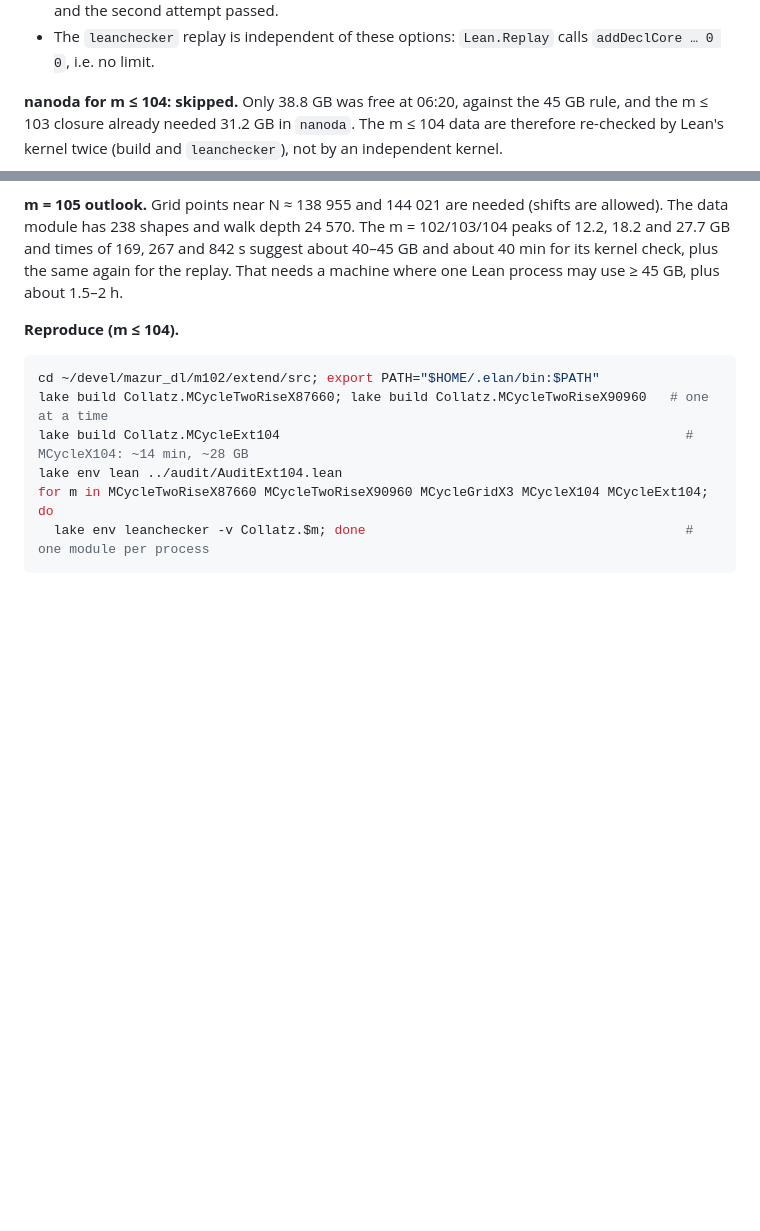
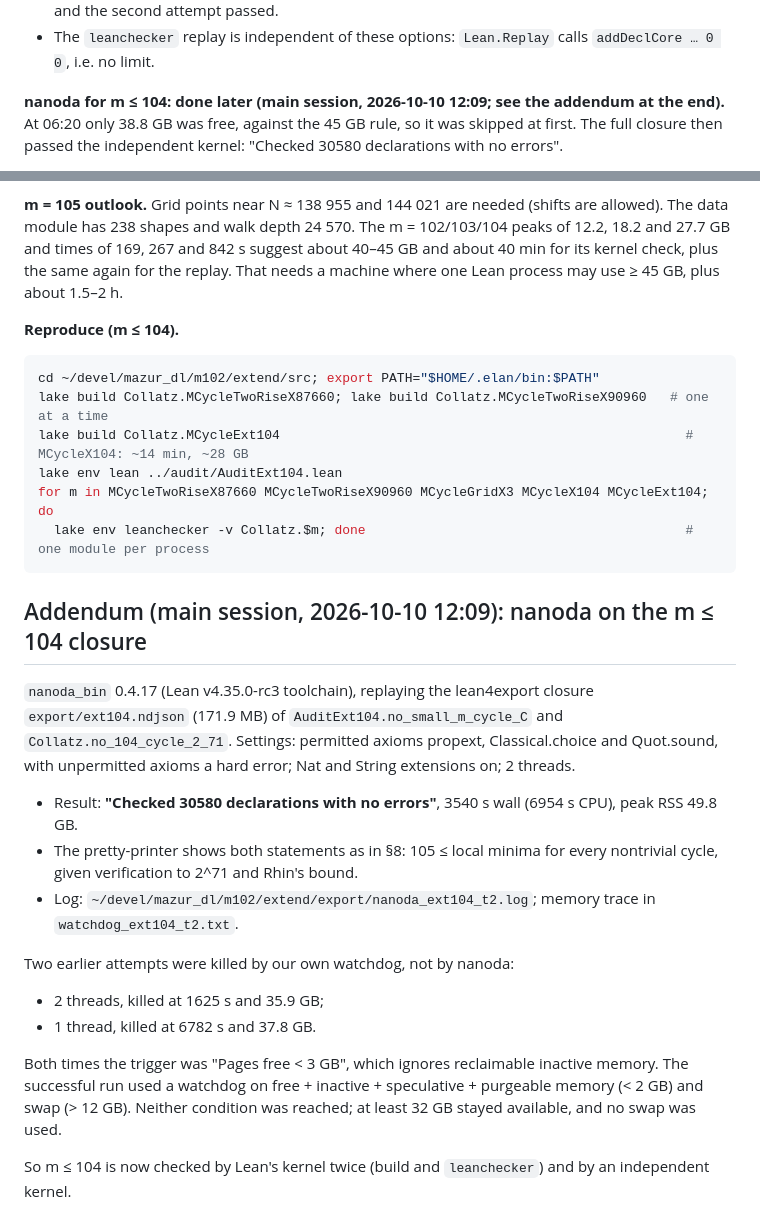
Before and after one commit to dpalmqvist/kollatz, a Markdown page: notes/mcycles_extension.md, 2 parts joined by grey strips. Rendered like a GitHub page; blank space fills up the shorter version.

Commit message:
m <= 104 m-cycle bound: independent nanoda replay passes
The full closure of Collatz.no_104_cycle_2_71 and the restatement AuditExt104.no_small_m_cycle_C (lean4export,
171.9 MB) was replayed in nanoda 0.4.17 with only the three standard axioms permitted: "Checked 30580 declarations
with no errors" (59 min, peak 49.8 GB). Two earlier attempts had been stopped by our own over-strict memory
watchdog; details in notes/mcycles_extension.md. m <= 104 (at least 105 local minima, given 2^71 and Rhin's bound)
is now checked by Lean's kernel twice and by an independent kernel.

Co-Authored-By: Claude Opus 5.5 <noreply@anthropic.com>

````diff
--- a/notes/mcycles_extension.md
+++ b/notes/mcycles_extension.md
@@ -303,9 +303,9 @@ is short-periodic. A cost model that predicts which N are slow is still missing;
   resource limits only (their `Terras.lean` uses the same `maxRecDepth`), and the second attempt passed.
 - The `leanchecker` replay is independent of these options: `Lean.Replay` calls `addDeclCore … 0 0`, i.e. no limit.
 
-**nanoda for m ≤ 104: skipped.** Only 38.8 GB was free at 06:20, against the 45 GB rule, and the m ≤ 103 closure
-already needed 31.2 GB in `nanoda`. The m ≤ 104 data are therefore re-checked by Lean's kernel twice (build and
-`leanchecker`), not by an independent kernel.
+**nanoda for m ≤ 104: done later (main session, 2026-10-10 12:09; see the addendum at the end).** At 06:20 only
+38.8 GB was free, against the 45 GB rule, so it was skipped at first. The full closure then passed the independent
+kernel: "Checked 30580 declarations with no errors".
 
 **m = 105 outlook.** Grid points near N ≈ 138 955 and 144 021 are needed (shifts are allowed). The data module has
 238 shapes and walk depth 24 570. The m = 102/103/104 peaks of 12.2, 18.2 and 27.7 GB and times of 169, 267 and
@@ -321,3 +321,23 @@ lake env lean ../audit/AuditExt104.lean
 for m in MCycleTwoRiseX87660 MCycleTwoRiseX90960 MCycleGridX3 MCycleX104 MCycleExt104; do
   lake env leanchecker -v Collatz.$m; done                                         # one module per process
 ```
+
+## Addendum (main session, 2026-10-10 12:09): nanoda on the m ≤ 104 closure
+
+`nanoda_bin` 0.4.17 (Lean v4.35.0-rc3 toolchain), replaying the lean4export closure `export/ext104.ndjson`
+(171.9 MB) of `AuditExt104.no_small_m_cycle_C` and `Collatz.no_104_cycle_2_71`. Settings: permitted axioms propext,
+Classical.choice and Quot.sound, with unpermitted axioms a hard error; Nat and String extensions on; 2 threads.
+- Result: **"Checked 30580 declarations with no errors"**, 3540 s wall (6954 s CPU), peak RSS 49.8 GB.
+- The pretty-printer shows both statements as in §8: 105 ≤ local minima for every nontrivial cycle, given
+  verification to 2^71 and Rhin's bound.
+- Log: `~/devel/mazur_dl/m102/extend/export/nanoda_ext104_t2.log`; memory trace in `watchdog_ext104_t2.txt`.
+
+Two earlier attempts were killed by our own watchdog, not by nanoda:
+- 2 threads, killed at 1625 s and 35.9 GB;
+- 1 thread, killed at 6782 s and 37.8 GB.
+
+Both times the trigger was "Pages free < 3 GB", which ignores reclaimable inactive memory. The successful run used a
+watchdog on free + inactive + speculative + purgeable memory (< 2 GB) and swap (> 12 GB). Neither condition was
+reached; at least 32 GB stayed available, and no swap was used.
+
+So m ≤ 104 is now checked by Lean's kernel twice (build and `leanchecker`) and by an independent kernel.
````
Also changed, not shown: AVENUES.md (+2 -2 lines), CLAUDE.md (+1 -1 lines).
